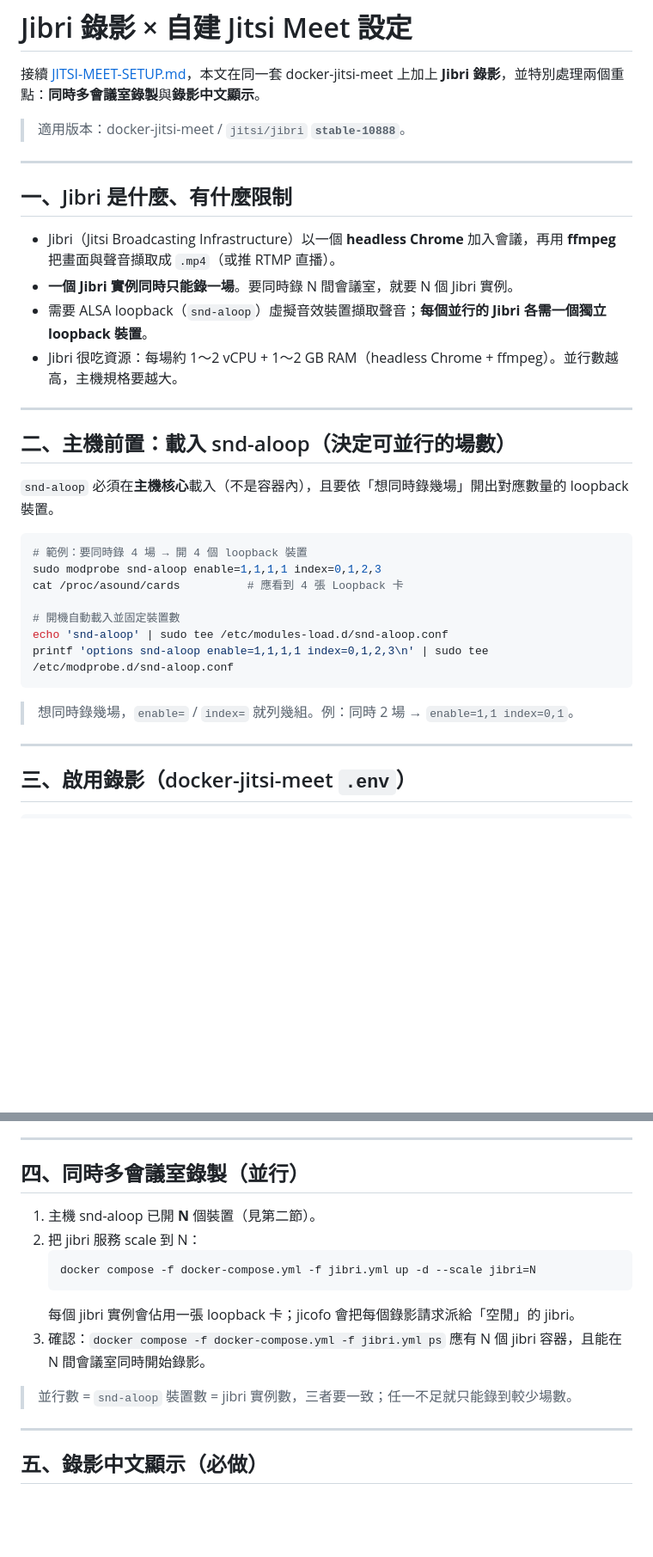
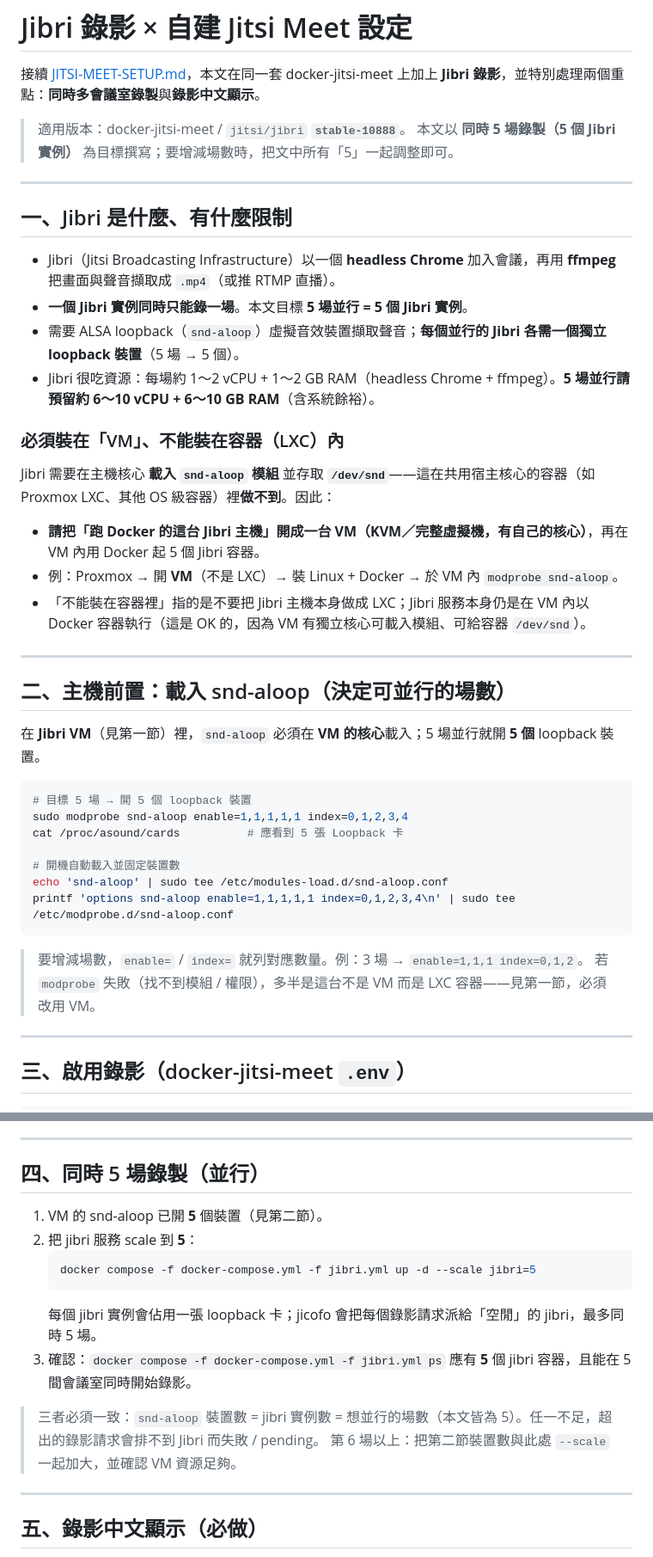
Before and after one commit to jasoncheng7115/jt-vc-portal, a Markdown page: JIBRI-SETUP.md, 2 parts joined by grey strips. Shown at 86% size. Rendered like a GitHub page; blank space fills up the shorter version.

Commit message:
docs: JIBRI-SETUP 以「同時 5 場」為目標；明確要求 Jibri 主機用 VM(非 LXC 容器)
Co-Authored-By: Claude Opus 4.7 (1M context) <noreply@anthropic.com>

````diff
--- a/JIBRI-SETUP.md
+++ b/JIBRI-SETUP.md
@@ -3,33 +3,43 @@
 接續 [JITSI-MEET-SETUP.md](JITSI-MEET-SETUP.md)，本文在同一套 docker-jitsi-meet 上加上 **Jibri 錄影**，並特別處理兩個重點：**同時多會議室錄製**與**錄影中文顯示**。
 
 > 適用版本：docker-jitsi-meet / `jitsi/jibri` **`stable-10888`**。
+> 本文以 **同時 5 場錄製（5 個 Jibri 實例）** 為目標撰寫；要增減場數時，把文中所有「5」一起調整即可。
 
 ---
 
 ## 一、Jibri 是什麼、有什麼限制
 
 - Jibri（Jitsi Broadcasting Infrastructure）以一個 **headless Chrome** 加入會議，再用 **ffmpeg** 把畫面與聲音擷取成 `.mp4`（或推 RTMP 直播）。
-- **一個 Jibri 實例同時只能錄一場**。要同時錄 N 間會議室，就要 N 個 Jibri 實例。
-- 需要 ALSA loopback（`snd-aloop`）虛擬音效裝置擷取聲音；**每個並行的 Jibri 各需一個獨立 loopback 裝置**。
-- Jibri 很吃資源：每場約 1～2 vCPU + 1～2 GB RAM（headless Chrome + ffmpeg）。並行數越高，主機規格要越大。
+- **一個 Jibri 實例同時只能錄一場**。本文目標 **5 場並行 = 5 個 Jibri 實例**。
+- 需要 ALSA loopback（`snd-aloop`）虛擬音效裝置擷取聲音；**每個並行的 Jibri 各需一個獨立 loopback 裝置**（5 場 → 5 個）。
+- Jibri 很吃資源：每場約 1～2 vCPU + 1～2 GB RAM（headless Chrome + ffmpeg）。**5 場並行請預留約 6～10 vCPU + 6～10 GB RAM**（含系統餘裕）。
+
+### 必須裝在「VM」、不能裝在容器（LXC）內
+
+Jibri 需要在主機核心 **載入 `snd-aloop` 模組** 並存取 **`/dev/snd`**——這在共用宿主核心的容器（如 Proxmox LXC、其他 OS 級容器）裡**做不到**。因此：
+
+- **請把「跑 Docker 的這台 Jibri 主機」開成一台 VM（KVM／完整虛擬機，有自己的核心）**，再在 VM 內用 Docker 起 5 個 Jibri 容器。
+- 例：Proxmox → 開 **VM**（不是 LXC）→ 裝 Linux + Docker → 於 VM 內 `modprobe snd-aloop`。
+- 「不能裝在容器裡」指的是不要把 Jibri 主機本身做成 LXC；Jibri 服務本身仍是在 VM 內以 Docker 容器執行（這是 OK 的，因為 VM 有獨立核心可載入模組、可給容器 `/dev/snd`）。
 
 ---
 
 ## 二、主機前置：載入 snd-aloop（決定可並行的場數）
 
-`snd-aloop` 必須在**主機核心**載入（不是容器內），且要依「想同時錄幾場」開出對應數量的 loopback 裝置。
+在 **Jibri VM**（見第一節）裡，`snd-aloop` 必須在 **VM 的核心**載入；5 場並行就開 **5 個** loopback 裝置。
 
 ```bash
-# 範例：要同時錄 4 場 → 開 4 個 loopback 裝置
-sudo modprobe snd-aloop enable=1,1,1,1 index=0,1,2,3
-cat /proc/asound/cards          # 應看到 4 張 Loopback 卡
+# 目標 5 場 → 開 5 個 loopback 裝置
+sudo modprobe snd-aloop enable=1,1,1,1,1 index=0,1,2,3,4
+cat /proc/asound/cards          # 應看到 5 張 Loopback 卡
 
 # 開機自動載入並固定裝置數
 echo 'snd-aloop' | sudo tee /etc/modules-load.d/snd-aloop.conf
-printf 'options snd-aloop enable=1,1,1,1 index=0,1,2,3\n' | sudo tee /etc/modprobe.d/snd-aloop.conf
+printf 'options snd-aloop enable=1,1,1,1,1 index=0,1,2,3,4\n' | sudo tee /etc/modprobe.d/snd-aloop.conf
 ```
 
-> 想同時錄幾場，`enable=` / `index=` 就列幾組。例：同時 2 場 → `enable=1,1 index=0,1`。
+> 要增減場數，`enable=` / `index=` 就列對應數量。例：3 場 → `enable=1,1,1 index=0,1,2`。
+> 若 `modprobe` 失敗（找不到模組 / 權限），多半是這台不是 VM 而是 LXC 容器——見第一節，必須改用 VM。
 
 ---
 
@@ -68,17 +78,18 @@ Jibri 容器需存取主機 `/dev/snd`（jibri.yml 已設 `devices: /dev/snd`）
 
 ---
 
-## 四、同時多會議室錄製（並行）
+## 四、同時 5 場錄製（並行）
 
-1. 主機 snd-aloop 已開 **N** 個裝置（見第二節）。
-2. 把 jibri 服務 scale 到 N：
+1. VM 的 snd-aloop 已開 **5** 個裝置（見第二節）。
+2. 把 jibri 服務 scale 到 **5**：
    ```bash
-   docker compose -f docker-compose.yml -f jibri.yml up -d --scale jibri=N
+   docker compose -f docker-compose.yml -f jibri.yml up -d --scale jibri=5
    ```
-   每個 jibri 實例會佔用一張 loopback 卡；jicofo 會把每個錄影請求派給「空閒」的 jibri。
-3. 確認：`docker compose -f docker-compose.yml -f jibri.yml ps` 應有 N 個 jibri 容器，且能在 N 間會議室同時開始錄影。
+   每個 jibri 實例會佔用一張 loopback 卡；jicofo 會把每個錄影請求派給「空閒」的 jibri，最多同時 5 場。
+3. 確認：`docker compose -f docker-compose.yml -f jibri.yml ps` 應有 **5** 個 jibri 容器，且能在 5 間會議室同時開始錄影。
 
-> 並行數 = `snd-aloop` 裝置數 = jibri 實例數，三者要一致；任一不足就只能錄到較少場數。
+> 三者必須一致：`snd-aloop` 裝置數 = jibri 實例數 = 想並行的場數（本文皆為 5）。任一不足，超出的錄影請求會排不到 Jibri 而失敗 / pending。
+> 第 6 場以上：把第二節裝置數與此處 `--scale` 一起加大，並確認 VM 資源足夠。
 
 ---
 
````
Also changed, not shown: other parts of JIBRI-SETUP.md (+2 -1 lines).
